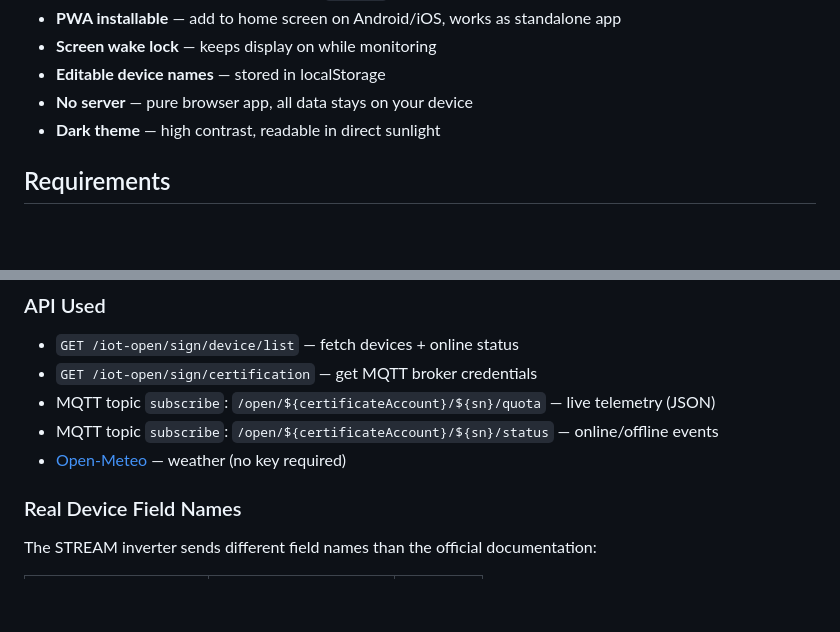
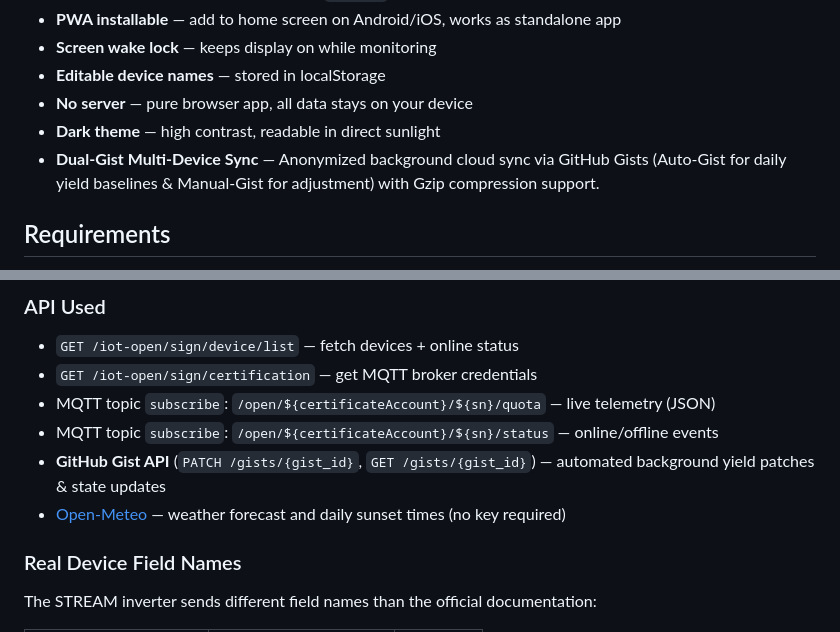
Before and after one commit to danielw3b/ecoflow-powerstream-pwa, a Markdown page: README.md, 2 parts joined by grey strips. Rendered like a GitHub page; blank space fills up the shorter version.

```diff
--- a/README.md
+++ b/README.md
@@ -36,6 +36,7 @@ No server required — runs entirely in your browser. (Requirements: EcoFlow Dev
 - **Editable device names** — stored in localStorage
 - **No server** — pure browser app, all data stays on your device
 - **Dark theme** — high contrast, readable in direct sunlight
+- **Dual-Gist Multi-Device Sync** — Anonymized background cloud sync via GitHub Gists (Auto-Gist for daily yield baselines & Manual-Gist for adjustment) with Gzip compression support.
 
 ## Requirements
 
@@ -95,7 +106,8 @@ index.html (browser)
 - `GET /iot-open/sign/certification` — get MQTT broker credentials
 - MQTT topic `subscribe`: `/open/${certificateAccount}/${sn}/quota` — live telemetry (JSON)
 - MQTT topic `subscribe`: `/open/${certificateAccount}/${sn}/status` — online/offline events
-- [Open-Meteo](https://open-meteo.com) — weather (no key required)
+- **GitHub Gist API** (`PATCH /gists/{gist_id}`, `GET /gists/{gist_id}`) — automated background yield patches & state updates
+- [Open-Meteo](https://open-meteo.com) — weather forecast and daily sunset times (no key required)
 
 ### Real Device Field Names
 The STREAM inverter sends different field names than the official documentation:
```
Also changed, not shown: other parts of README.md (+40 -8 lines).
